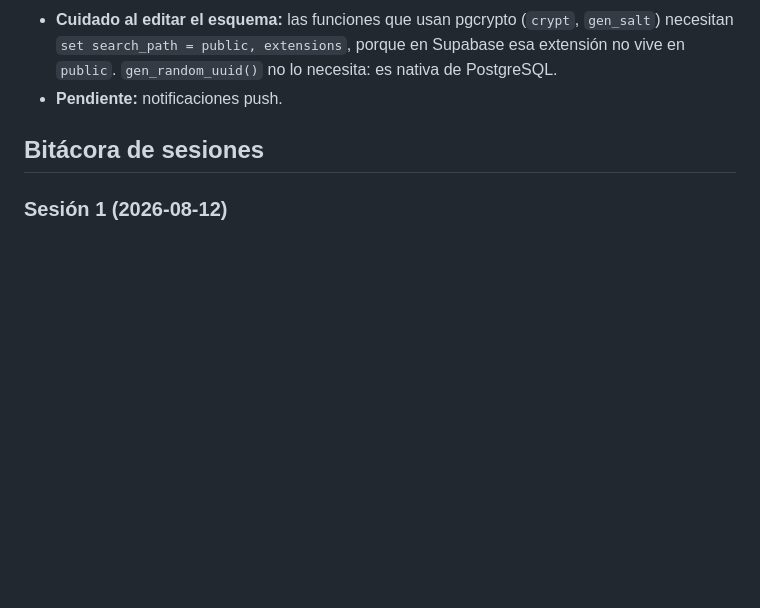
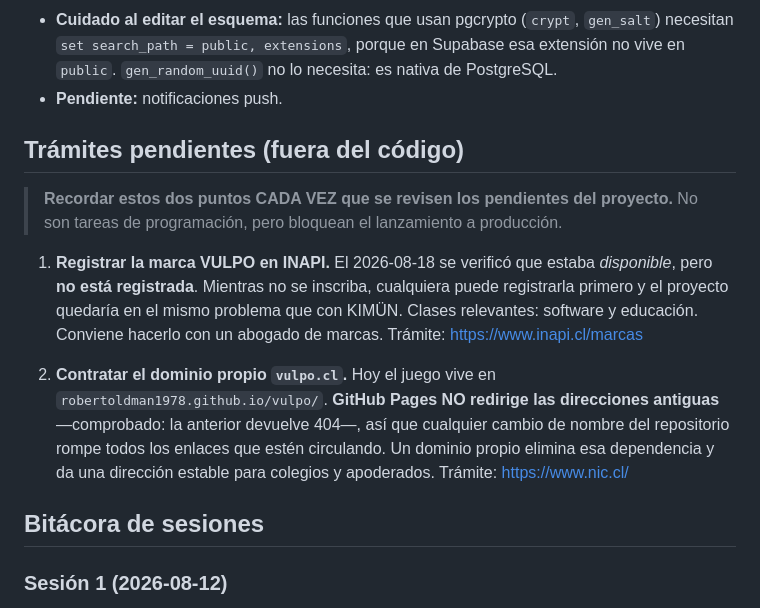
Before and after one commit to RobertOldMan1978/kimun, a Markdown page: CLAUDE.md, the part around the change. GitHub-like rendering; blank space fills up the shorter version.

Commit message:
Anotar los tramites de marca y dominio como pendientes del proyecto
Dos asuntos que no son de programacion pero bloquean el lanzamiento a
produccion, y que hasta ahora solo vivian en la conversacion:

- Registrar VULPO en INAPI. Se verifico que estaba disponible, pero no
  esta registrada: mientras no se inscriba, otro puede hacerlo primero y
  el proyecto volveria al problema que obligo a dejar KIMUN.
- Contratar el dominio vulpo.cl. Hoy el juego depende de la URL de
  GitHub Pages, que no redirige las direcciones antiguas (comprobado: la
  anterior devuelve 404), asi que cada renombre del repositorio rompe los
  enlaces que esten circulando.

Quedan en una seccion propia antes de la bitacora, para que se revisen
junto con los pendientes tecnicos y no se pierdan entre ellos.

Co-Authored-By: Claude Opus 5 <noreply@anthropic.com>

```diff
--- a/CLAUDE.md
+++ b/CLAUDE.md
@@ -326,6 +326,24 @@ activar el **login anónimo** en Authentication → Sign In / Providers.
   necesitan `set search_path = public, extensions`, porque en Supabase esa extensión no
   vive en `public`. `gen_random_uuid()` no lo necesita: es nativa de PostgreSQL.
 - **Pendiente:** notificaciones push.
+
+## Trámites pendientes (fuera del código)
+
+> **Recordar estos dos puntos CADA VEZ que se revisen los pendientes del proyecto.**
+> No son tareas de programación, pero bloquean el lanzamiento a producción.
+
+1. **Registrar la marca VULPO en INAPI.** El 2026-08-18 se verificó que estaba
+   *disponible*, pero **no está registrada**. Mientras no se inscriba, cualquiera puede
+   registrarla primero y el proyecto quedaría en el mismo problema que con KIMÜN. Clases
+   relevantes: software y educación. Conviene hacerlo con un abogado de marcas.
+   Trámite: https://www.inapi.cl/marcas
+
+2. **Contratar el dominio propio `vulpo.cl`.** Hoy el juego vive en
+   `robertoldman1978.github.io/vulpo/`. **GitHub Pages NO redirige las direcciones
+   antiguas** —comprobado: la anterior devuelve 404—, así que cualquier cambio de nombre
+   del repositorio rompe todos los enlaces que estén circulando. Un dominio propio elimina
+   esa dependencia y da una dirección estable para colegios y apoderados.
+   Trámite: https://www.nic.cl/
 
 ## Bitácora de sesiones
 
```
